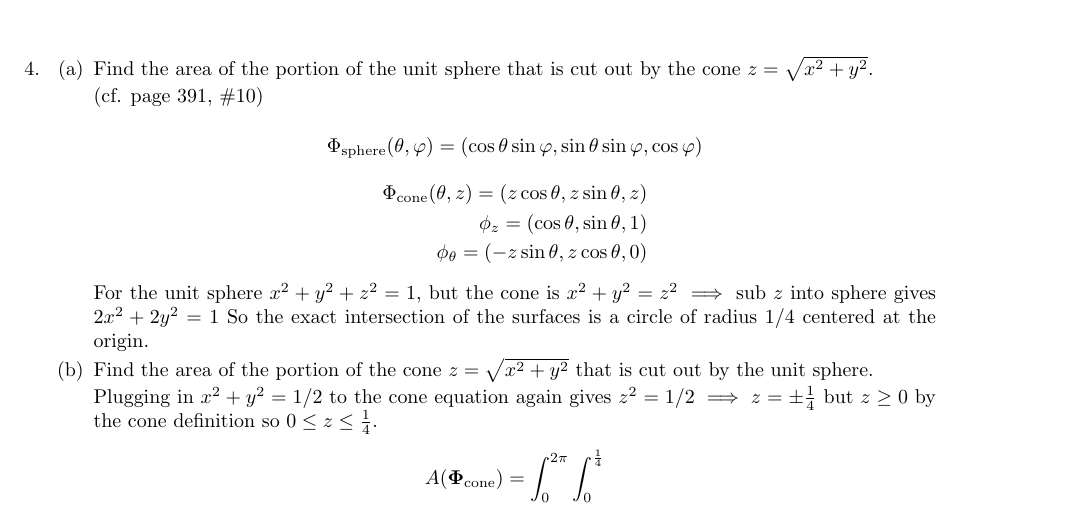
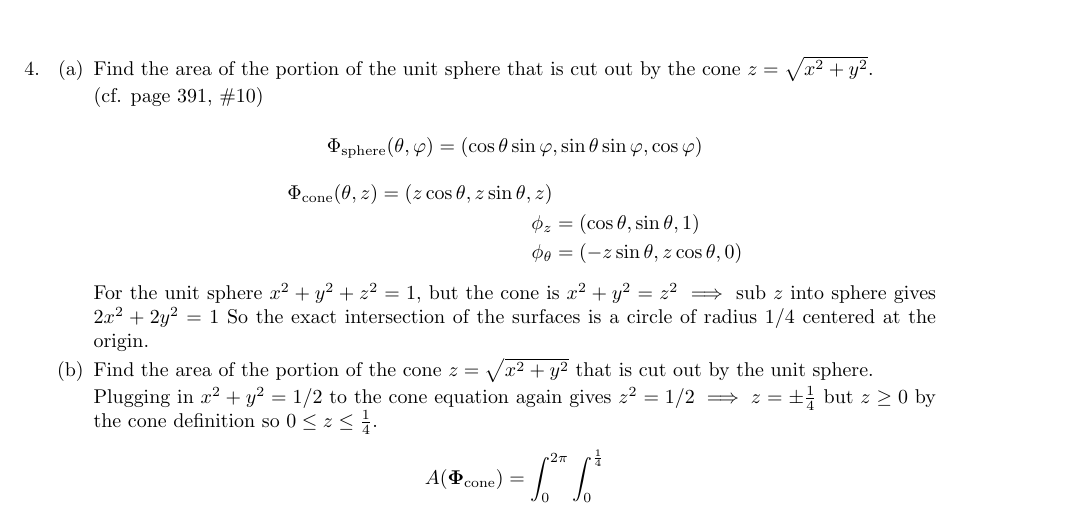
Before and after one commit to poonkeegan/school, a LaTeX document (matb42/a7.tex): part of page 2 of 4, cut so that both start at the same text. Compiled offline with pdfLaTeX.

Commit message:
Tue Mar  6 16:22:36 EST 2018

```diff
--- a/matb42/a7.tex
+++ b/matb42/a7.tex
@@ -78,8 +78,8 @@ Mar 13th 2018}
         \[ \Phi_{\text{sphere}} (\theta, \varphi) = (\cos \theta \sin \varphi, \sin \theta \sin \varphi, \cos \varphi) \]
         \begin{align*}
             \Phi_{\text{cone}} (\theta, z) = (z\cos \theta , z\sin \theta, z)  \\
-            \phi_{z} = (\cos \theta, \sin \theta, 1) \\
-            \phi_{\theta} = (-z \sin \theta, z\cos \theta, 0)
+            \phi_{z} &= (\cos \theta, \sin \theta, 1) \\
+            \phi_{\theta} &= (-z \sin \theta, z\cos \theta, 0)
         \end{align*}
 
         For the unit sphere $x^2 + y^2 + z^2 = 1$, but the cone is $ x^2 + y^2 = z^2 \implies $ sub $z$ into sphere gives $2x^2 + 2y^2 = 1$
```
Also changed, not shown: matb42/a7.pdf.
